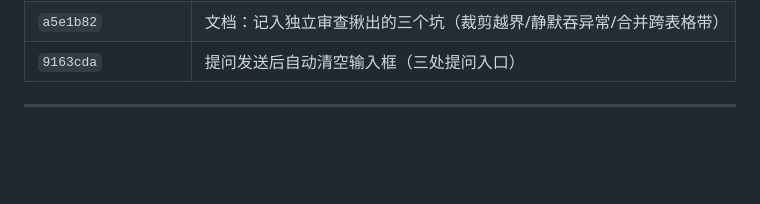
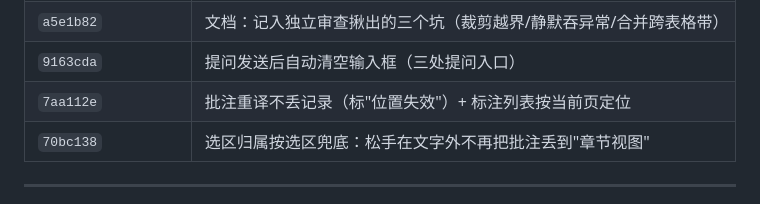
Before and after one commit to cao261/-, a Markdown page: AGENTS.md, the part around the change. Drawn GitHub-style; blank space fills up the shorter version.

Commit message:
docs: commit 索引补上批注两条（7aa112e / 70bc138）

```diff
--- a/AGENTS.md
+++ b/AGENTS.md
@@ -627,6 +627,8 @@ vault 里的 `_Templates/` 被 gitignore，是**用户可自由改写**的；
 | `75aa297` | 审查后收紧表格识别 + 修缓存顺序/模型选择/表格拼接 |
 | `a5e1b82` | 文档：记入独立审查揪出的三个坑（裁剪越界/静默吞异常/合并跨表格带） |
 | `9163cda` | 提问发送后自动清空输入框（三处提问入口） |
+| `7aa112e` | 批注重译不丢记录（标"位置失效"）+ 标注列表按当前页定位 |
+| `70bc138` | 选区归属按选区兜底：松手在文字外不再把批注丢到"章节视图" |
 
 ---
 
```
